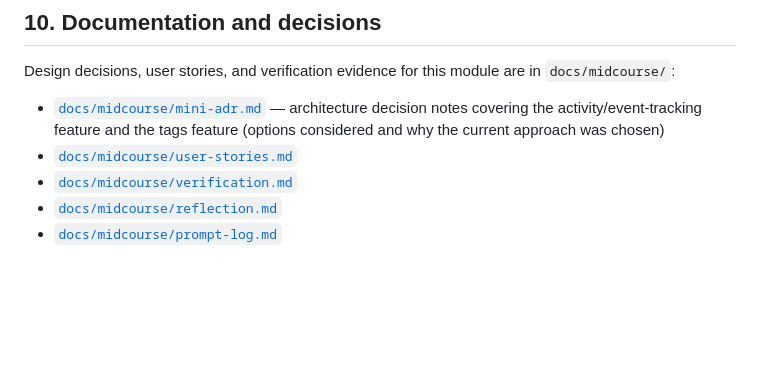
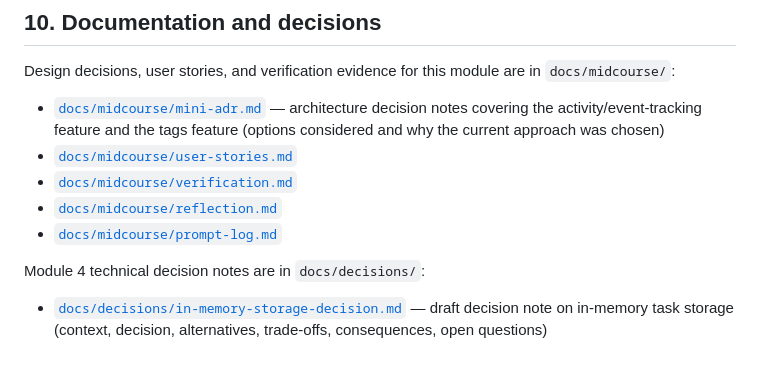
Before and after one commit to marounhbayter1/Task-Tracker, a Markdown page: README.md, the part around the change. GitHub-like rendering; blank space fills up the shorter version.

Commit message:
Technical Note

```diff
--- a/README.md
+++ b/README.md
@@ -194,3 +194,7 @@ Design decisions, user stories, and verification evidence for this module are in
 - [`docs/midcourse/verification.md`](docs/midcourse/verification.md)
 - [`docs/midcourse/reflection.md`](docs/midcourse/reflection.md)
 - [`docs/midcourse/prompt-log.md`](docs/midcourse/prompt-log.md)
+
+Module 4 technical decision notes are in `docs/decisions/`:
+
+- [`docs/decisions/in-memory-storage-decision.md`](docs/decisions/in-memory-storage-decision.md) — draft decision note on in-memory task storage (context, decision, alternatives, trade-offs, consequences, open questions)
```
Also changed, not shown: docs/decisions/in-memory-storage-decision.md (added, +91 -0 lines).
